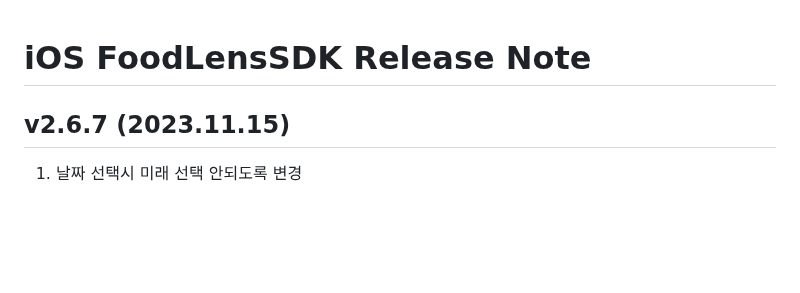
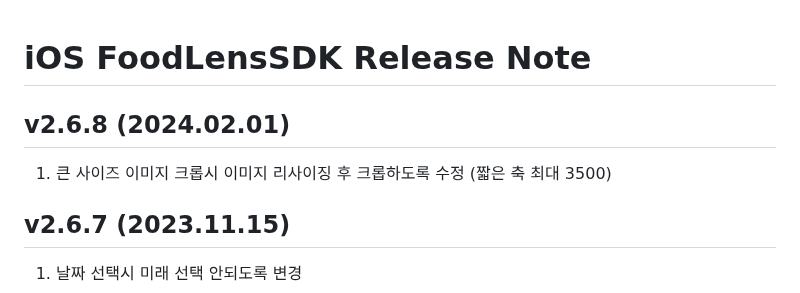
Before and after one commit to doinglab/FoodLensSDK, a Markdown page: IOS/ReleaseNote.md, the part around the change. GitHub-like rendering; blank space fills up the shorter version.

```diff
--- a/IOS/ReleaseNote.md
+++ b/IOS/ReleaseNote.md
@@ -1,4 +1,7 @@
 # iOS FoodLensSDK Release Note
+
+## v2.6.8 (2024.02.01)
+1. 큰 사이즈 이미지 크롭시 이미지 리사이징 후 크롭하도록 수정 (짧은 축 최대 3500)
 
 ## v2.6.7 (2023.11.15)
 1. 날짜 선택시 미래 선택 안되도록 변경
```
